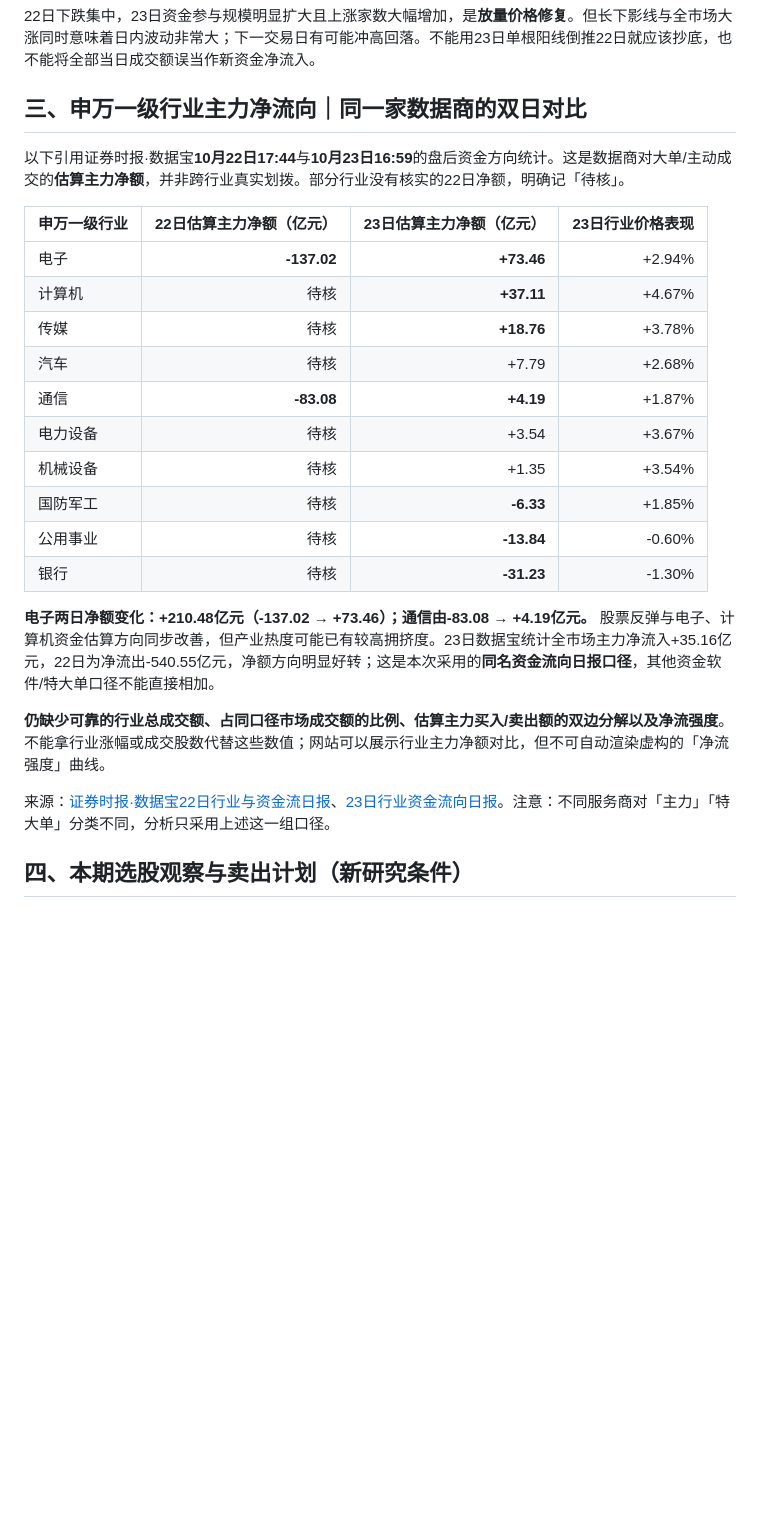
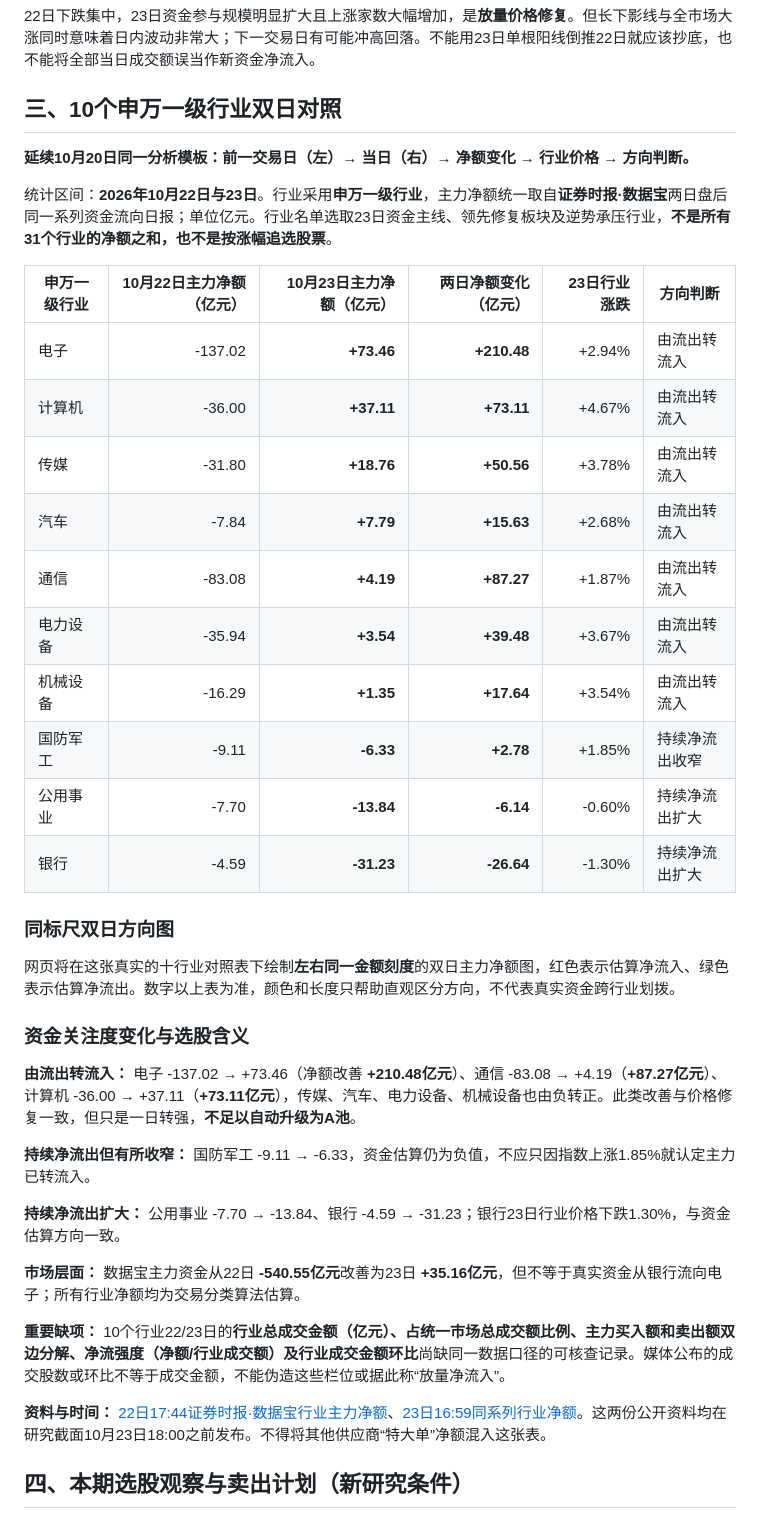
Before and after one commit to Dicky-L/a-share-radar, a Markdown page: reports/2026-10-23.md, the part around the change. Rendered like a GitHub page; blank space fills up the shorter version.

Commit message:
report: restore Oct20-style 10-sector Shenwan two-day comparison in Oct23 baseline with verified figures

```diff
--- a/reports/2026-10-23.md
+++ b/reports/2026-10-23.md
@@ -42,28 +42,42 @@ preview: 10月23日沪深A股已采集成交额1.9559万亿元，较22日+27.98%
 
 22日下跌集中，23日资金参与规模明显扩大且上涨家数大幅增加，是**放量价格修复**。但长下影线与全市场大涨同时意味着日内波动非常大；下一交易日有可能冲高回落。不能用23日单根阳线倒推22日就应该抄底，也不能将全部当日成交额误当作新资金净流入。
 
-## 三、申万一级行业主力净流向｜同一家数据商的双日对比
+## 三、10个申万一级行业双日对照
 
-以下引用证券时报·数据宝**10月22日17:44**与**10月23日16:59**的盘后资金方向统计。这是数据商对大单/主动成交的**估算主力净额**，并非跨行业真实划拨。部分行业没有核实的22日净额，明确记「待核」。
+**延续10月20日同一分析模板：前一交易日（左）→ 当日（右）→ 净额变化 → 行业价格 → 方向判断。**
 
-| 申万一级行业 | 22日估算主力净额（亿元） | 23日估算主力净额（亿元） | 23日行业价格表现 |
-|---|---:|---:|---:|
-| 电子 | **-137.02** | **+73.46** | +2.94% |
-| 计算机 | 待核 | **+37.11** | +4.67% |
-| 传媒 | 待核 | **+18.76** | +3.78% |
-| 汽车 | 待核 | +7.79 | +2.68% |
-| 通信 | **-83.08** | **+4.19** | +1.87% |
-| 电力设备 | 待核 | +3.54 | +3.67% |
-| 机械设备 | 待核 | +1.35 | +3.54% |
-| 国防军工 | 待核 | **-6.33** | +1.85% |
-| 公用事业 | 待核 | **-13.84** | -0.60% |
-| 银行 | 待核 | **-31.23** | -1.30% |
+统计区间：**2026年10月22日与23日**。行业采用**申万一级行业**，主力净额统一取自**证券时报·数据宝**两日盘后同一系列资金流向日报；单位亿元。行业名单选取23日资金主线、领先修复板块及逆势承压行业，**不是所有31个行业的净额之和，也不是按涨幅追选股票**。
 
-**电子两日净额变化：+210.48亿元（-137.02 → +73.46）；通信由-83.08 → +4.19亿元。** 股票反弹与电子、计算机资金估算方向同步改善，但产业热度可能已有较高拥挤度。23日数据宝统计全市场主力净流入+35.16亿元，22日为净流出-540.55亿元，净额方向明显好转；这是本次采用的**同名资金流向日报口径**，其他资金软件/特大单口径不能直接相加。
+| 申万一级行业 | 10月22日主力净额（亿元） | 10月23日主力净额（亿元） | 两日净额变化（亿元） | 23日行业涨跌 | 方向判断 |
+|---|---:|---:|---:|---:|---|
+| 电子 | -137.02 | **+73.46** | **+210.48** | +2.94% | 由流出转流入 |
+| 计算机 | -36.00 | **+37.11** | **+73.11** | +4.67% | 由流出转流入 |
+| 传媒 | -31.80 | **+18.76** | **+50.56** | +3.78% | 由流出转流入 |
+| 汽车 | -7.84 | **+7.79** | **+15.63** | +2.68% | 由流出转流入 |
+| 通信 | -83.08 | **+4.19** | **+87.27** | +1.87% | 由流出转流入 |
+| 电力设备 | -35.94 | **+3.54** | **+39.48** | +3.67% | 由流出转流入 |
+| 机械设备 | -16.29 | **+1.35** | **+17.64** | +3.54% | 由流出转流入 |
+| 国防军工 | -9.11 | **-6.33** | **+2.78** | +1.85% | 持续净流出收窄 |
+| 公用事业 | -7.70 | **-13.84** | **-6.14** | -0.60% | 持续净流出扩大 |
+| 银行 | -4.59 | **-31.23** | **-26.64** | -1.30% | 持续净流出扩大 |
 
-**仍缺少可靠的行业总成交额、占同口径市场成交额的比例、估算主力买入/卖出额的双边分解以及净流强度**。不能拿行业涨幅或成交股数代替这些数值；网站可以展示行业主力净额对比，但不可自动渲染虚构的「净流强度」曲线。
+### 同标尺双日方向图
 
-来源：[证券时报·数据宝22日行业与资金流日报](https://finance.eastmoney.com/a/202610223904241516.html)、[23日行业资金流向日报](https://finance.eastmoney.com/a/202610233906344471.html)。注意：不同服务商对「主力」「特大单」分类不同，分析只采用上述这一组口径。
+网页将在这张真实的十行业对照表下绘制**左右同一金额刻度**的双日主力净额图，红色表示估算净流入、绿色表示估算净流出。数字以上表为准，颜色和长度只帮助直观区分方向，不代表真实资金跨行业划拨。
+
+### 资金关注度变化与选股含义
+
+**由流出转流入：** 电子 -137.02 → +73.46（净额改善 **+210.48亿元**）、通信 -83.08 → +4.19（**+87.27亿元**）、计算机 -36.00 → +37.11（**+73.11亿元**），传媒、汽车、电力设备、机械设备也由负转正。此类改善与价格修复一致，但只是一日转强，**不足以自动升级为A池**。
+
+**持续净流出但有所收窄：** 国防军工 -9.11 → -6.33，资金估算仍为负值，不应只因指数上涨1.85%就认定主力已转流入。
+
+**持续净流出扩大：** 公用事业 -7.70 → -13.84、银行 -4.59 → -31.23；银行23日行业价格下跌1.30%，与资金估算方向一致。
+
+**市场层面：** 数据宝主力资金从22日 **-540.55亿元**改善为23日 **+35.16亿元**，但不等于真实资金从银行流向电子；所有行业净额均为交易分类算法估算。
+
+**重要缺项：** 10个行业22/23日的**行业总成交金额（亿元）、占统一市场总成交额比例、主力买入额和卖出额双边分解、净流强度（净额/行业成交额）及行业成交金额环比**尚缺同一数据口径的可核查记录。媒体公布的成交股数或环比不等于成交金额，不能伪造这些栏位或据此称“放量净流入”。
+
+**资料与时间：** [22日17:44证券时报·数据宝行业主力净额](https://finance.eastmoney.com/a/202610223904241516.html)、[23日16:59同系列行业净额](https://finance.eastmoney.com/a/202610233906344471.html)。这两份公开资料均在研究截面10月23日18:00之前发布。不得将其他供应商“特大单”净额混入这张表。
 
 ## 四、本期选股观察与卖出计划（新研究条件）
 
```
